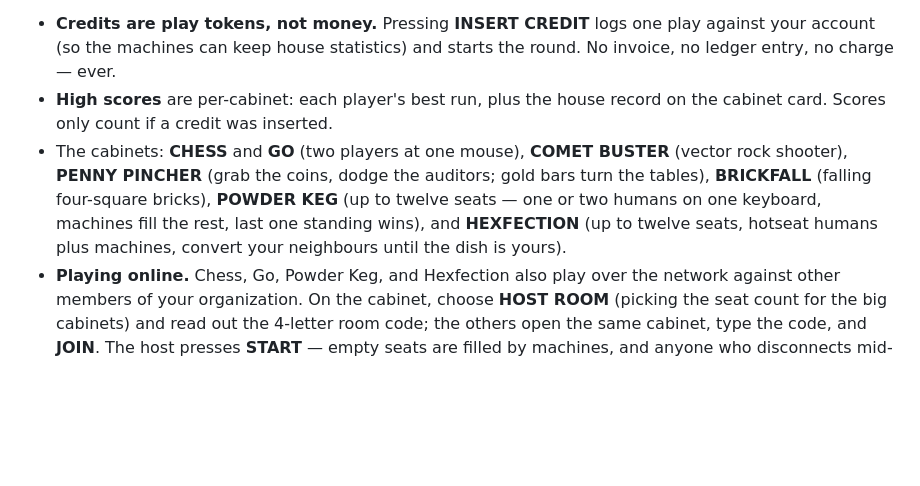
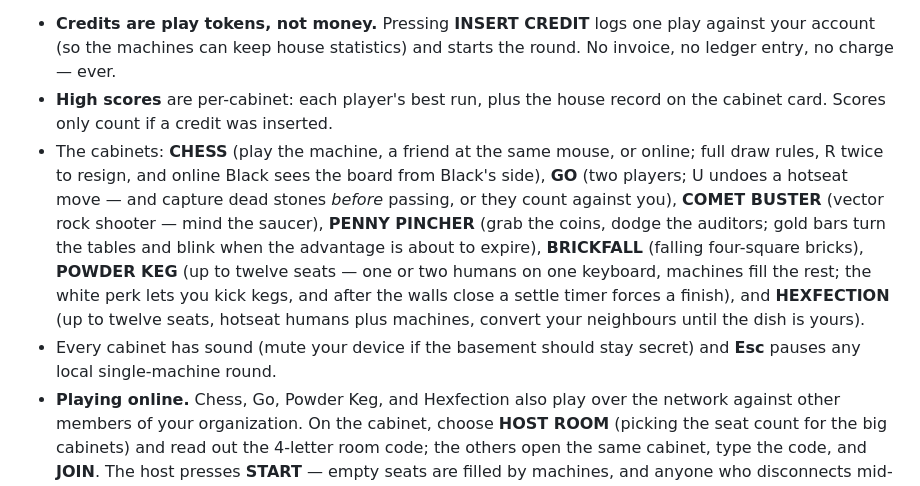
Before and after one commit to matthewscottconroy/Quorum, a Markdown page: USER_MANUAL.md, the part around the change. Rendered like a GitHub page; blank space fills up the shorter version.

Commit message:
Document the arcade upgrades
README: chess machine opponent + draw rules + flipped online board, saucer,
keg kick, settle timer, chip-tune sound and Esc pause. USER_MANUAL: same in
player language, including the dead-stones-before-passing go tip and the
gold-bar blink warning.

Co-Authored-By: Claude Fable 5 <noreply@anthropic.com>

```diff
--- a/USER_MANUAL.md
+++ b/USER_MANUAL.md
@@ -871,13 +871,20 @@ your organization's server.
   starts the round. No invoice, no ledger entry, no charge — ever.
 - **High scores** are per-cabinet: each player's best run, plus the house
   record on the cabinet card. Scores only count if a credit was inserted.
-- The cabinets: **CHESS** and **GO** (two players at one mouse), **COMET
-  BUSTER** (vector rock shooter), **PENNY PINCHER** (grab the coins, dodge
-  the auditors; gold bars turn the tables), **BRICKFALL** (falling
-  four-square bricks), **POWDER KEG** (up to twelve seats — one or two humans
-  on one keyboard, machines fill the rest, last one standing wins), and
-  **HEXFECTION** (up to twelve seats, hotseat humans plus machines, convert
-  your neighbours until the dish is yours).
+- The cabinets: **CHESS** (play the machine, a friend at the same mouse, or
+  online; full draw rules, R twice to resign, and online Black sees the board
+  from Black's side), **GO** (two players; U undoes a hotseat move — and
+  capture dead stones *before* passing, or they count against you), **COMET
+  BUSTER** (vector rock shooter — mind the saucer), **PENNY PINCHER** (grab
+  the coins, dodge the auditors; gold bars turn the tables and blink when the
+  advantage is about to expire), **BRICKFALL** (falling four-square bricks),
+  **POWDER KEG** (up to twelve seats — one or two humans on one keyboard,
+  machines fill the rest; the white perk lets you kick kegs, and after the
+  walls close a settle timer forces a finish), and **HEXFECTION** (up to
+  twelve seats, hotseat humans plus machines, convert your neighbours until
+  the dish is yours).
+- Every cabinet has sound (mute your device if the basement should stay
+  secret) and **Esc** pauses any local single-machine round.
 - **Playing online.** Chess, Go, Powder Keg, and Hexfection also play over
   the network against other members of your organization. On the cabinet,
   choose **HOST ROOM** (picking the seat count for the big cabinets) and read
```
Also changed, not shown: README.md (+1 -1 lines).
